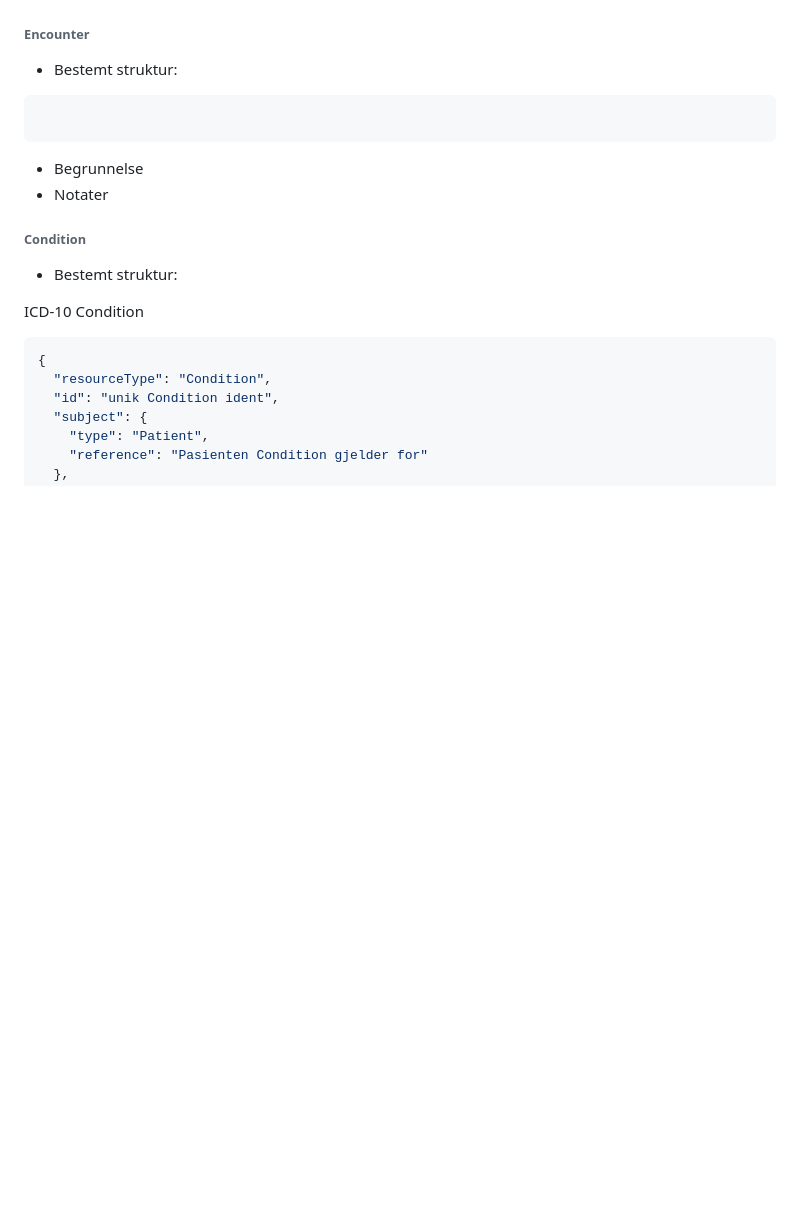
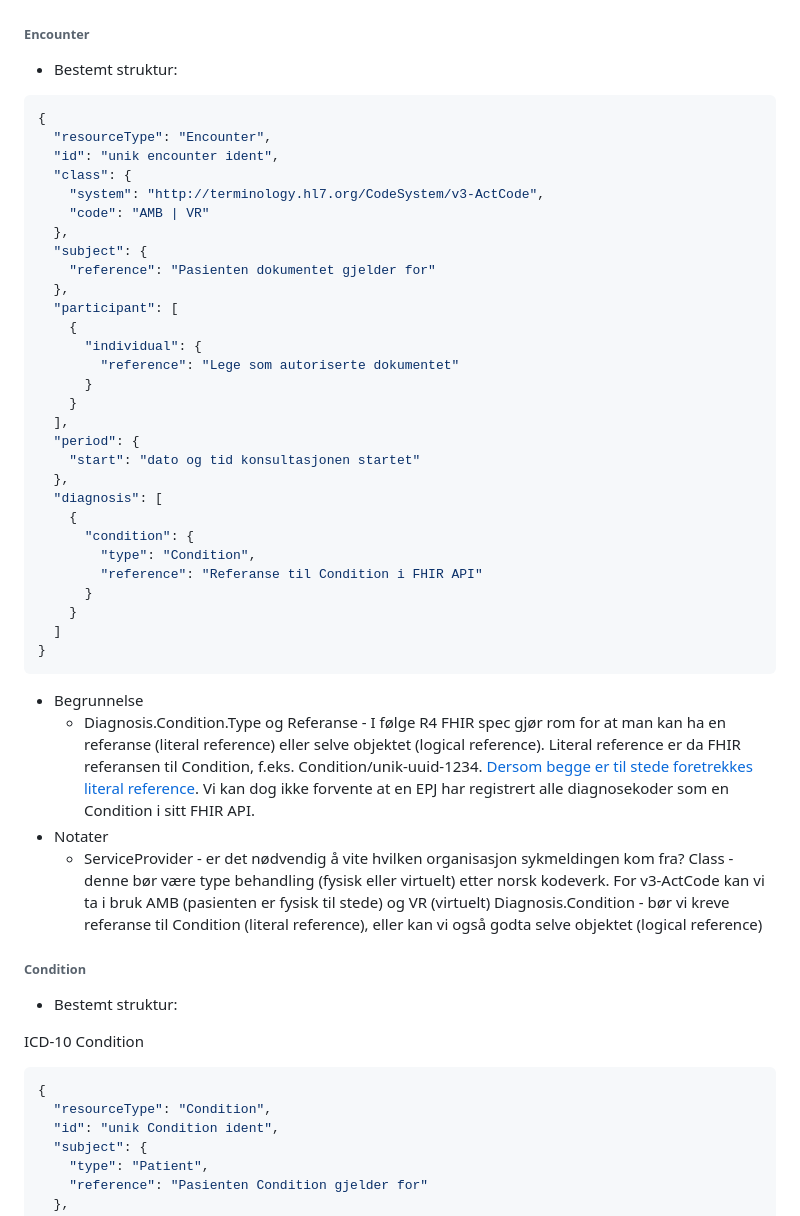
Before and after one commit to navikt/syk-inn, a Markdown page: docs/fhir-resources-pre-completion-EHR.md, the part around the change. Rendered like a GitHub page; blank space fills up the shorter version.

Commit message:
chore: added in fhir Encounter

````diff
--- a/docs/fhir-resources-pre-completion-EHR.md
+++ b/docs/fhir-resources-pre-completion-EHR.md
@@ -100,9 +100,43 @@ For preutfylling fra EPJ til Nav forventes det at følgende FHIR ressurser er ti
 ###### Encounter
 - Bestemt struktur:
 ```json
+{
+  "resourceType": "Encounter",
+  "id": "unik encounter ident",
+  "class": {
+    "system": "http://terminology.hl7.org/CodeSystem/v3-ActCode",
+    "code": "AMB | VR"
+  },
+  "subject": {
+    "reference": "Pasienten dokumentet gjelder for"
+  },
+  "participant": [
+    {
+      "individual": {
+        "reference": "Lege som autoriserte dokumentet"
+      }
+    }
+  ],
+  "period": {
+    "start": "dato og tid konsultasjonen startet"
+  },
+  "diagnosis": [
+    {
+      "condition": {
+        "type": "Condition",
+        "reference": "Referanse til Condition i FHIR API"
+      }
+    }
+  ]
+}
 ```
 - Begrunnelse
+  - Diagnosis.Condition.Type og Referanse - I følge R4 FHIR spec gjør rom for at man kan ha en referanse (literal reference) eller selve objektet (logical reference). Literal reference er da FHIR referansen til Condition, f.eks. Condition/unik-uuid-1234. [Dersom begge er til stede foretrekkes literal reference](https://www.hl7.org/fhir/R4/references.html#logical).
+    Vi kan dog ikke forvente at en EPJ har registrert alle diagnosekoder som en Condition i sitt FHIR API.
 - Notater
+  - ServiceProvider - er det nødvendig å vite hvilken organisasjon sykmeldingen kom fra?
+    Class - denne bør være type behandling (fysisk eller virtuelt) etter norsk kodeverk. For v3-ActCode kan vi ta i bruk AMB (pasienten er fysisk til stede) og VR (virtuelt)
+    Diagnosis.Condition - bør vi kreve referanse til Condition (literal reference), eller kan vi også godta selve objektet (logical reference)
 
 ###### Condition
 - Bestemt struktur:
````
